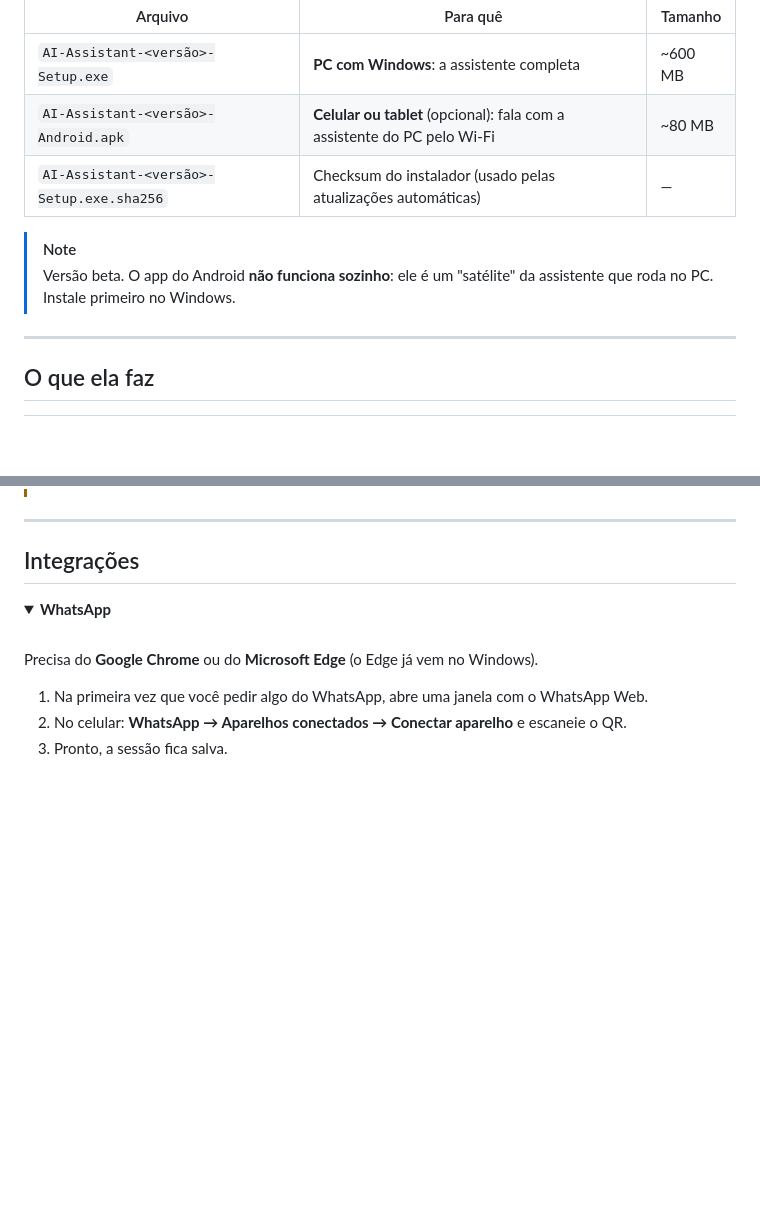
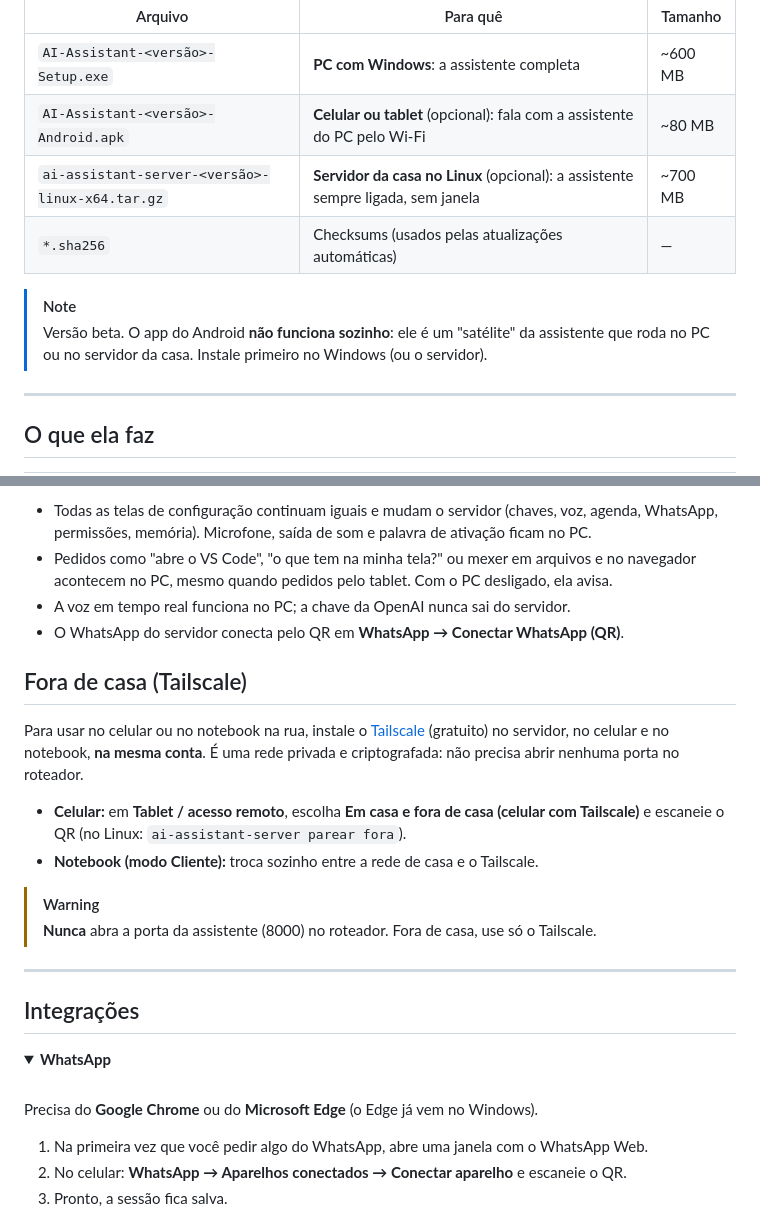
Before and after one commit to CaioLFreitas98/ai-assistant-releases, a Markdown page: README.md, 2 parts joined by grey strips. Rendered like a GitHub page; folded sections open; blank space fills up the shorter version.

```diff
--- a/README.md
+++ b/README.md
@@ -29,11 +30,12 @@ Na página da [última versão](https://github.com/CaioLFreitas98/ai-assistant-r
 |---|---|---|
 | `AI-Assistant-<versão>-Setup.exe` | **PC com Windows**: a assistente completa | ~600 MB |
 | `AI-Assistant-<versão>-Android.apk` | **Celular ou tablet** (opcional): fala com a assistente do PC pelo Wi-Fi | ~80 MB |
-| `AI-Assistant-<versão>-Setup.exe.sha256` | Checksum do instalador (usado pelas atualizações automáticas) | — |
+| `ai-assistant-server-<versão>-linux-x64.tar.gz` | **Servidor da casa no Linux** (opcional): a assistente sempre ligada, sem janela | ~700 MB |
+| `*.sha256` | Checksums (usados pelas atualizações automáticas) | — |
 
 > [!NOTE]
 > Versão beta. O app do Android **não funciona sozinho**: ele é um "satélite" da assistente
-> que roda no PC. Instale primeiro no Windows.
+> que roda no PC ou no servidor da casa. Instale primeiro no Windows (ou o servidor).
 
 ---
 
@@ -340,3 +395,22 @@ Ele também atende quando você diz **"Luna"**, sem tocar na tela.
+- Todas as telas de configuração continuam iguais e mudam o servidor (chaves, voz, agenda, WhatsApp,
+  permissões, memória). Microfone, saída de som e palavra de ativação ficam no PC.
+- Pedidos como "abre o VS Code", "o que tem na minha tela?" ou mexer em arquivos e no navegador
+  acontecem no PC, mesmo quando pedidos pelo tablet. Com o PC desligado, ela avisa.
+- A voz em tempo real funciona no PC; a chave da OpenAI nunca sai do servidor.
+- O WhatsApp do servidor conecta pelo QR em **WhatsApp → Conectar WhatsApp (QR)**.
+
+## Fora de casa (Tailscale)
+
+Para usar no celular ou no notebook na rua, instale o [Tailscale](https://tailscale.com/download)
+(gratuito) no servidor, no celular e no notebook, **na mesma conta**. É uma rede privada e
+criptografada: não precisa abrir nenhuma porta no roteador.
+
+- **Celular:** em **Tablet / acesso remoto**, escolha **Em casa e fora de casa (celular com
+  Tailscale)** e escaneie o QR (no Linux: `ai-assistant-server parear fora`).
+- **Notebook (modo Cliente):** troca sozinho entre a rede de casa e o Tailscale.
+
+> [!WARNING]
+> **Nunca** abra a porta da assistente (8000) no roteador. Fora de casa, use só o Tailscale.
 
 ---
 
```
Also changed, not shown: other parts of README.md (+55 -1 lines), HISTORICO.md (+24 -0 lines).
